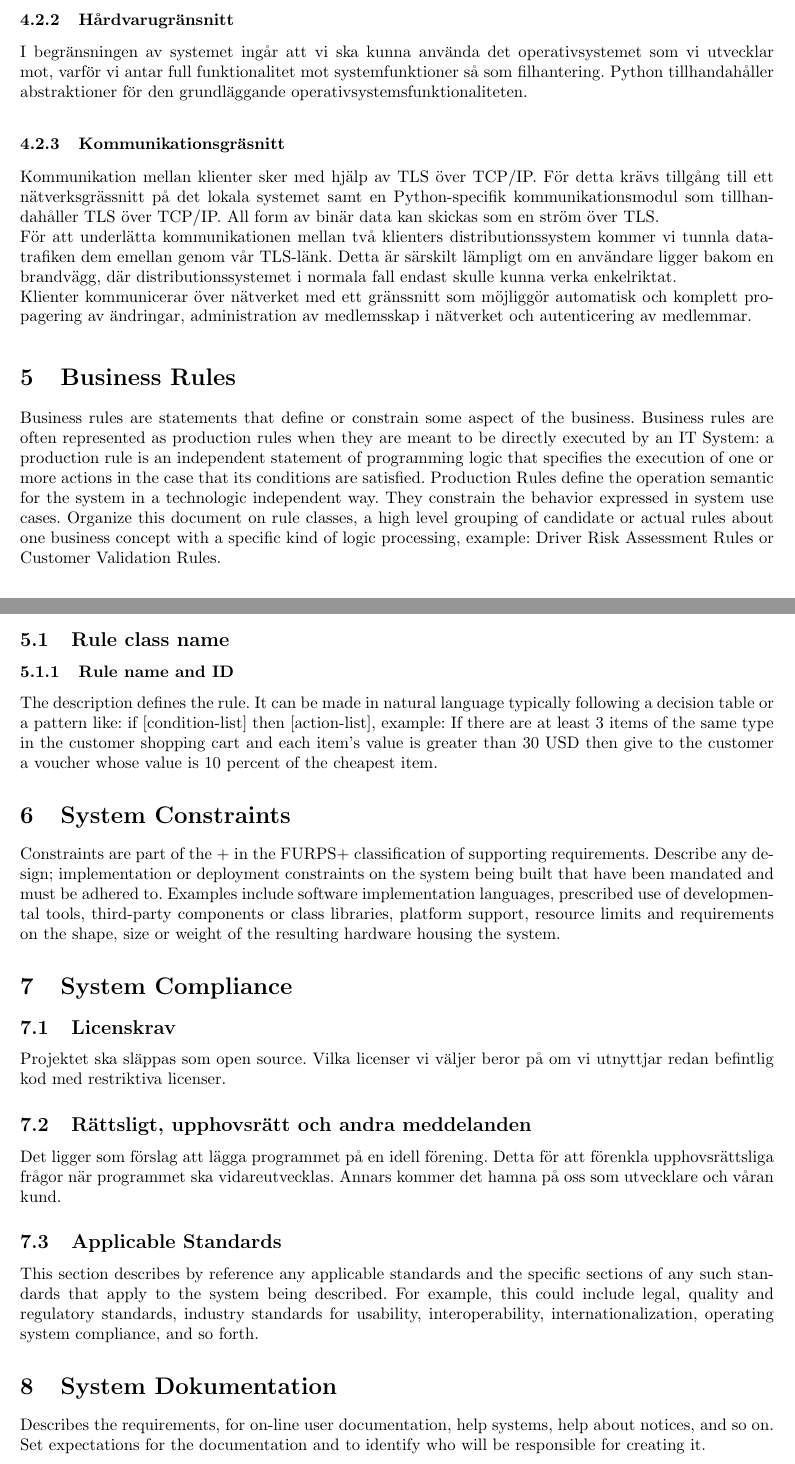
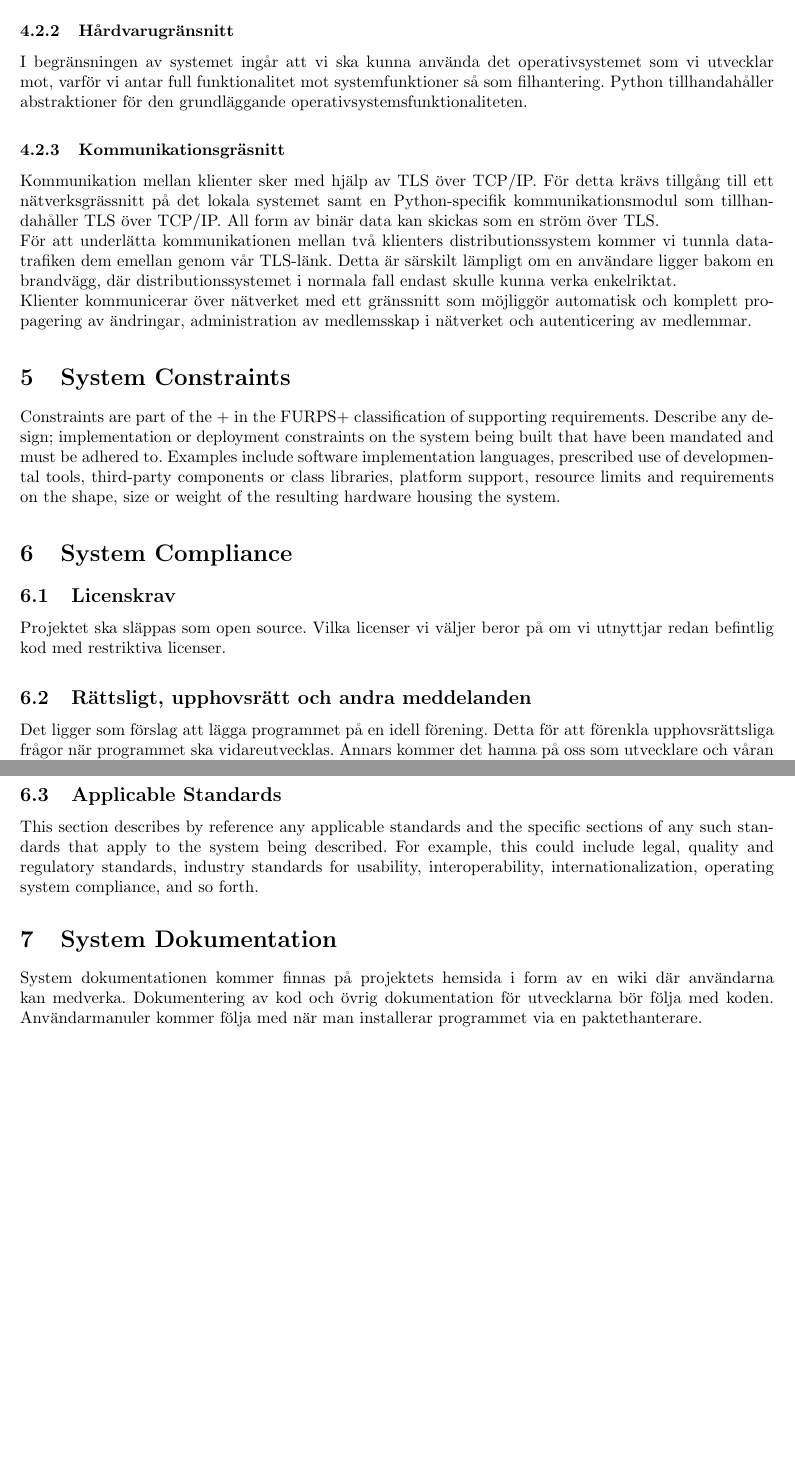
Before and after one commit to pum1/pum1, a LaTeX document (Dokument/System-WideRequirements.tex): two parts of pages 5 and 6 of 6, joined at a grey line, cut so that both start at the same text, the shorter picture padded with empty space. Compiled offline with pdfLaTeX.

Commit message:
Tog bort Business rules

```diff
--- a/Dokument/System-WideRequirements.tex
+++ b/Dokument/System-WideRequirements.tex
@@ -101,16 +99,6 @@ Klienter kommunicerar över nätverket med ett gränssnitt som möjliggör autom
 
 %Describe any communications interfaces to other systems or devices such as local area networks, remote serial devices, and so on.
 
-\section{Business Rules}
-Business rules are statements that define or constrain some aspect of the business. Business rules are often represented as production rules when they are meant to be directly executed by an IT System: a production rule is an independent statement of programming logic that specifies the execution of one or more actions in the case that its conditions are satisfied. Production Rules define the operation semantic for the system in a technologic independent way. They constrain the behavior expressed in system use cases.
-Organize this document on rule classes, a high level grouping of candidate or actual rules about one business concept with a specific kind of logic processing, example: Driver Risk Assessment Rules or Customer Validation Rules.
-
-\subsection{Rule class name}
-
-\subsubsection{Rule name and ID}
-The description defines the rule. It can be made in natural language typically following a decision table or a pattern like:  if [condition-list] then [action-list], example:
-If there are at least 3 items of the same type in the customer shopping cart and each item’s value is greater than 30 USD then give to the customer a voucher whose value is 10 percent of the cheapest item.
-
 \section{System Constraints}
 
 Constraints are part of the + in the FURPS+ classification of supporting requirements. Describe any design; implementation or deployment constraints on the system being built that have been mandated and must be adhered to. Examples include software implementation languages, prescribed use of developmental tools, third-party components or class libraries, platform support, resource limits and requirements on the shape, size or weight of the resulting hardware housing the system.
@@ -127,7 +115,6 @@ Det ligger som förslag att lägga programmet på en idell förening. Detta för
 This section describes by reference any applicable standards and the specific sections of any such standards that apply to the system being described. For example, this could include legal, quality and regulatory standards, industry standards for usability, interoperability, internationalization, operating system compliance, and so forth.
 
 \section{System Dokumentation}
-%Här föreslår jag att vi gör som dom flesta andra opensource manualer idag. Vi har en wiki på projektets hemsida. Sen dokumentation för utvecklare är nog en annan historia.
-Describes the requirements, for on-line user documentation, help systems, help about notices, and so on. Set expectations for the documentation and to identify who will be responsible for creating it.
+System dokumentationen kommer finnas på projektets hemsida i form av en wiki där användarna kan medverka. Dokumentering av kod och övrig dokumentation för utvecklarna bör följa med koden. Användarmanuler kommer följa med när man installerar programmet via en paktethanterare. % Vem är ansvarig för punken?
 
 \end{document}
```
Also changed, not shown: Dokument/System-WideRequirements.tex (2 more changed lines).
